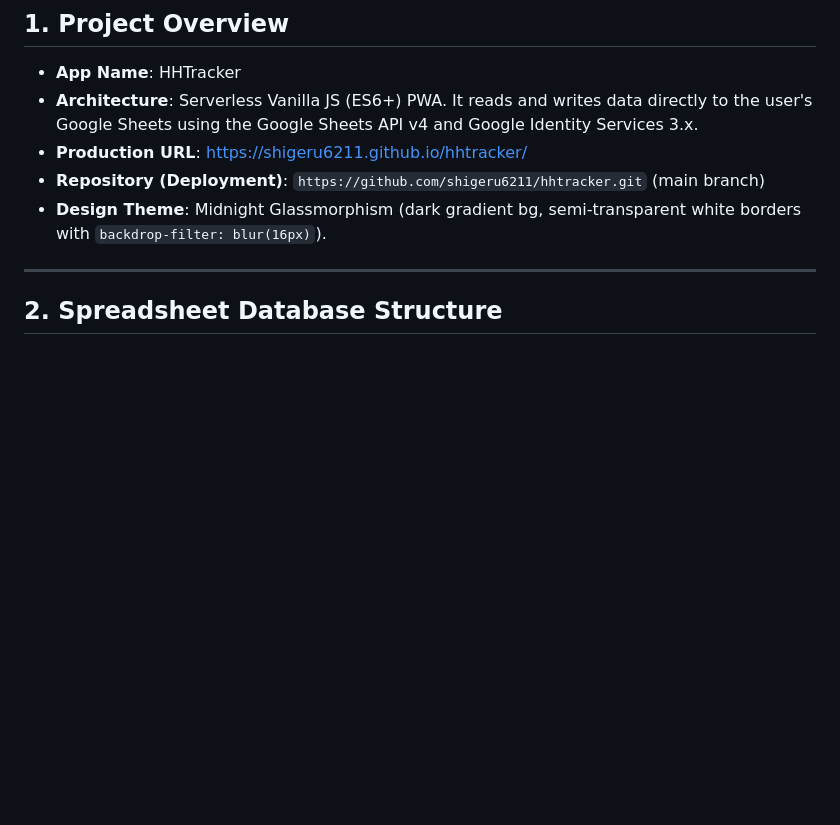
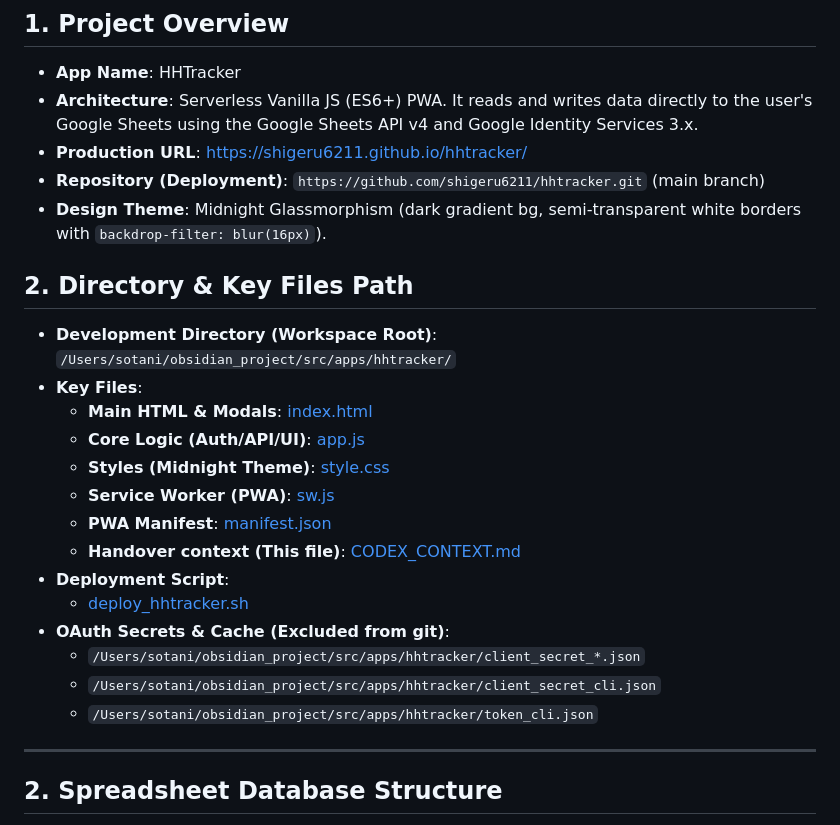
Before and after one commit to shigeru6211/hhtracker, a Markdown page: CODEX_CONTEXT.md, the part around the change. GitHub-like rendering; blank space fills up the shorter version.

Commit message:
Update CODEX_CONTEXT.md with file paths

```diff
--- a/CODEX_CONTEXT.md
+++ b/CODEX_CONTEXT.md
@@ -8,6 +8,22 @@ This document provides context and development guidelines for Codex to maintain
 * **Production URL**: https://shigeru6211.github.io/hhtracker/
 * **Repository (Deployment)**: `https://github.com/shigeru6211/hhtracker.git` (main branch)
 * **Design Theme**: Midnight Glassmorphism (dark gradient bg, semi-transparent white borders with `backdrop-filter: blur(16px)`).
+
+## 2. Directory & Key Files Path
+* **Development Directory (Workspace Root)**: `/Users/sotani/obsidian_project/src/apps/hhtracker/`
+* **Key Files**:
+  * **Main HTML & Modals**: [index.html](file:///Users/sotani/obsidian_project/src/apps/hhtracker/index.html)
+  * **Core Logic (Auth/API/UI)**: [app.js](file:///Users/sotani/obsidian_project/src/apps/hhtracker/app.js)
+  * **Styles (Midnight Theme)**: [style.css](file:///Users/sotani/obsidian_project/src/apps/hhtracker/style.css)
+  * **Service Worker (PWA)**: [sw.js](file:///Users/sotani/obsidian_project/src/apps/hhtracker/sw.js)
+  * **PWA Manifest**: [manifest.json](file:///Users/sotani/obsidian_project/src/apps/hhtracker/manifest.json)
+  * **Handover context (This file)**: [CODEX_CONTEXT.md](file:///Users/sotani/obsidian_project/src/apps/hhtracker/CODEX_CONTEXT.md)
+* **Deployment Script**:
+  * [deploy_hhtracker.sh](file:///Users/sotani/obsidian_project/scripts/deploy_hhtracker.sh)
+* **OAuth Secrets & Cache (Excluded from git)**:
+  * `/Users/sotani/obsidian_project/src/apps/hhtracker/client_secret_*.json`
+  * `/Users/sotani/obsidian_project/src/apps/hhtracker/client_secret_cli.json`
+  * `/Users/sotani/obsidian_project/src/apps/hhtracker/token_cli.json`
 
 ---
 
```
